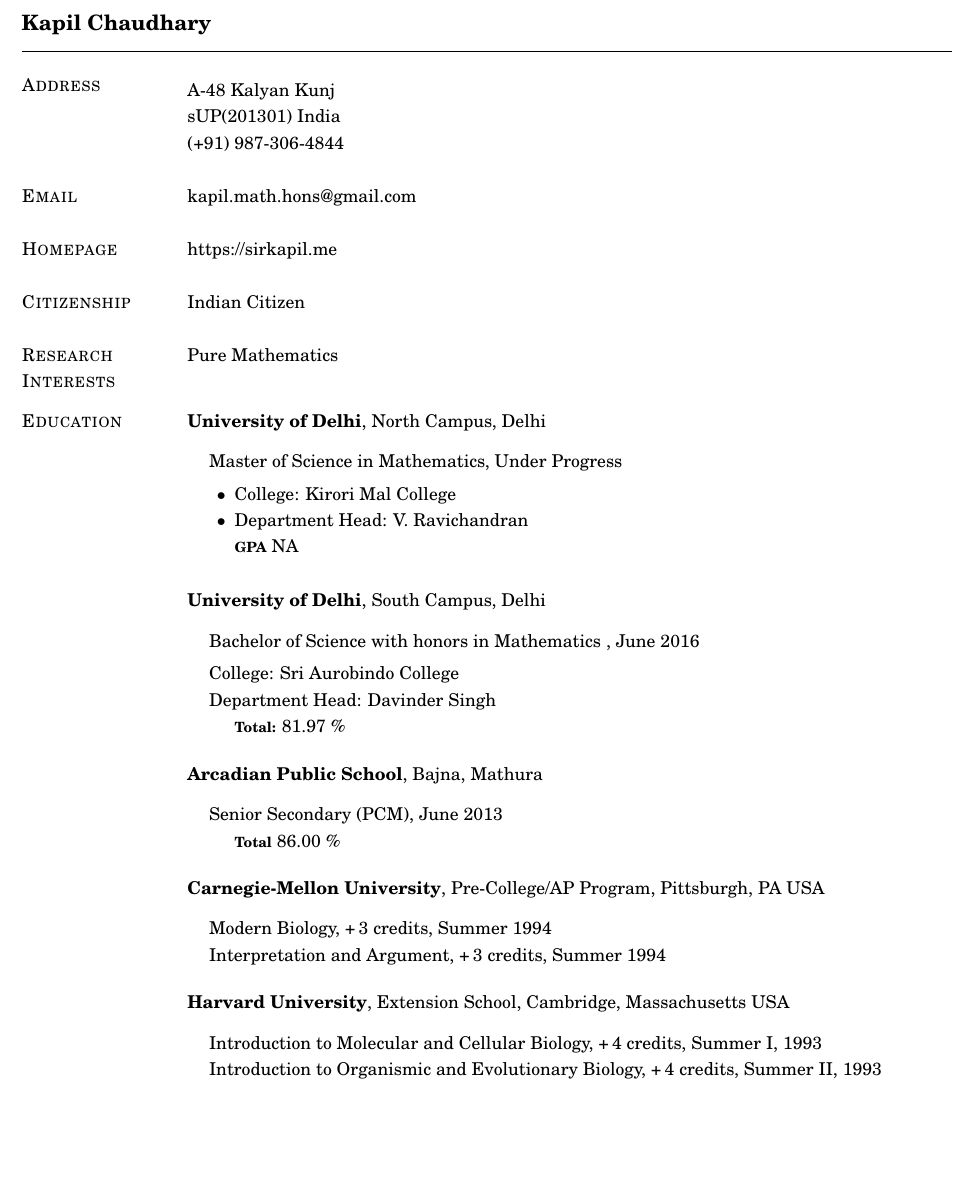
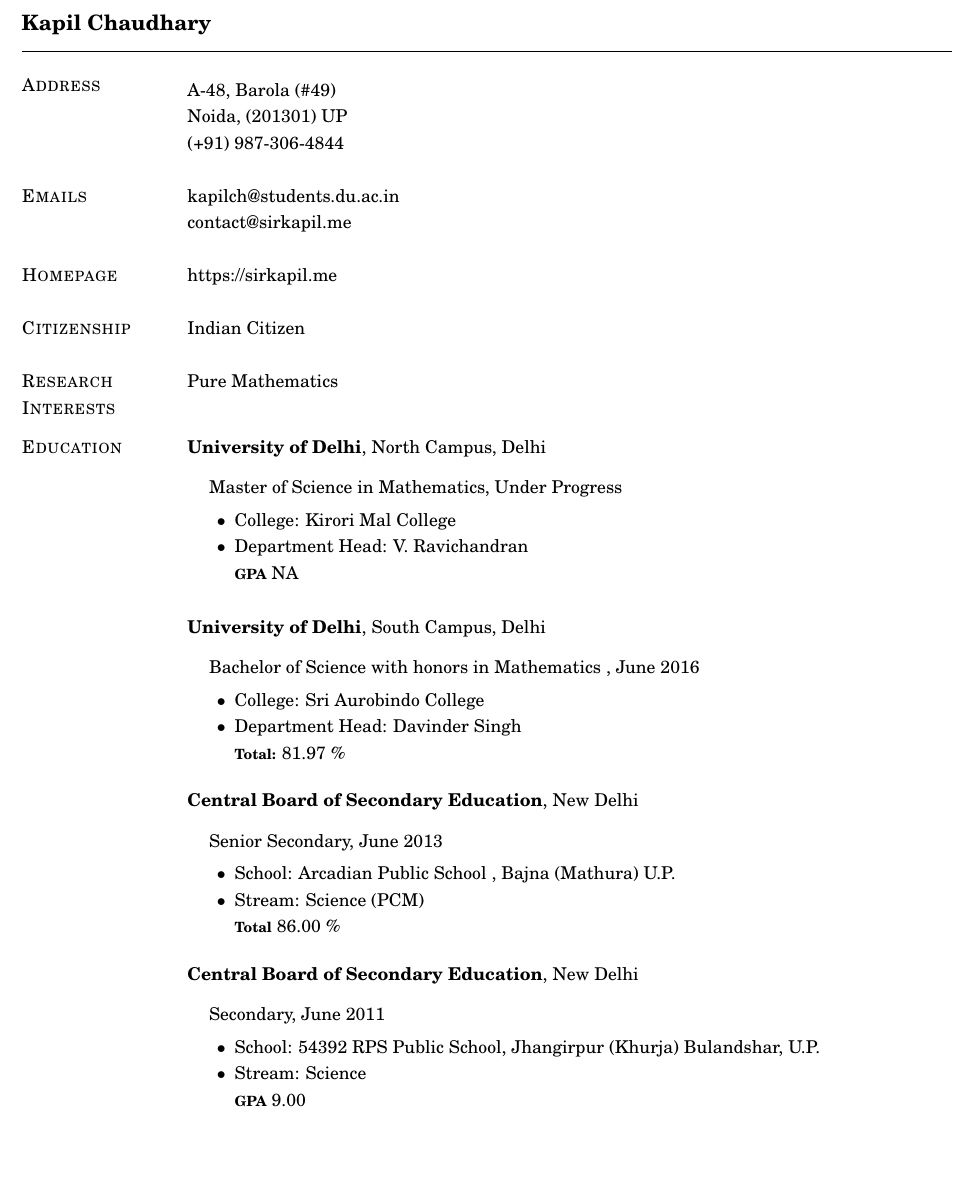
Before and after one commit to sirkapil/cv, a LaTeX CV (main.tex): part of page 1 of 2, cut so that both start at the same text. Compiled offline with pdfLaTeX.

Commit message:
page-1 updated

```diff
--- a/main.tex
+++ b/main.tex
@@ -38,6 +38,12 @@
       \setlength{\parsep}{0in} \setlength{\parskip}{0in}
       \setlength{\topsep}{0in} \setlength{\partopsep}{0in}
       \setlength{\leftmargin}{0.2in}}}{\end{list}}
+\newenvironment{list3}{
+	\begin{list}{$\bullet$}{%
+			\setlength{\itemsep}{0in}
+			\setlength{\parsep}{0in} \setlength{\parskip}{0in}
+			\setlength{\topsep}{0in} \setlength{\partopsep}{0in}
+			\setlength{\leftmargin}{0.2in}}}{\end{list}}
 
 
 \begin{document}
@@ -47,12 +53,13 @@
 \begin{resume}
 \section{\sc Address}
 \onehalfspacing
-A-48 Kalyan Kunj \\
-sUP(201301) India\\
+A-48, Barola (\#49) \\
+Noida, (201301) UP \\
 (+91) 987-306-4844
 
-\section{\sc Email}
-kapil.math.hons@gmail.com
+\section{\sc Emails}
+kapilch@students.du.ac.in \\
+contact@sirkapil.me
 
 \section{\sc Homepage}
 https://sirkapil.me
@@ -86,39 +93,40 @@
 \begin{list1}
 \item[] Bachelor of Science with honors in Mathematics , June 2016
 \vspace*{.05in}
-\item[] College:  Sri Aurobindo College
+\begin{list2}
+\item College:  Sri Aurobindo College
 %\item Dissertation Topic:  ``Hierarchical Models for Multiple Ratings
 %  in Performance-Based\\ \hspace*{1.23in} Student Assessments.''
-\item[] Department Head:  Davinder Singh
-\begin{list2}
+\item Department Head:  Davinder Singh
 \item[] {\bf \footnotesize Total:} 81.97 \%
 \end{list2}
 \end{list1}
 
-{\bf Arcadian Public School}, Bajna, Mathura\\
+{\bf Central Board of Secondary Education}, New Delhi\\
 %{\em Department of Mathematics and Statistics}
 \vspace*{-.1in}
 \begin{list1}
-\item[] Senior Secondary (PCM), June 2013
+\item[] Senior Secondary, June 2013
+\vspace*{.05in}
 \begin{list2}
+\item School: Arcadian Public School , Bajna (Mathura) U.P.
+\item Stream: Science (PCM)
 \item[] {\bf \footnotesize Total} 86.00 \%
 \end{list2}
 \end{list1}
 
-{\bf Carnegie-Mellon University}, Pre-College/AP Program, Pittsburgh, PA USA\\
+
+{\bf Central Board of Secondary Education}, New Delhi\\
 %{\em Department of Mathematics and Statistics}
 \vspace*{-.1in}
 \begin{list1}
-\item[] Modern Biology, +\,3 credits, Summer 1994
-\item[] Interpretation and Argument, +\,3 credits, Summer 1994
-\end{list1}
-
-{\bf Harvard University}, Extension School, Cambridge, Massachusetts USA\\
-%{\em Department of Mathematics and Statistics}
-\vspace*{-.1in}
-\begin{list1}
-\item[] Introduction to Molecular and Cellular Biology, +\,4 credits, Summer I, 1993
-\item[] Introduction to Organismic and Evolutionary Biology, +\,4 credits, Summer II, 1993
+	\item[] Secondary, June 2011
+	\vspace*{.05in}
+	\begin{list2}
+		\item School: 54392 RPS Public School, Jhangirpur  (Khurja) Bulandshar, U.P.
+		\item Stream: Science
+		\item[] {\bf \footnotesize GPA} 9.00
+	\end{list2}
 \end{list1}
 
 \vspace*{0.2in}
```
Also changed, not shown: main.pdf, main.ps (added), main.tex (2 more changed lines), 9 other files.
